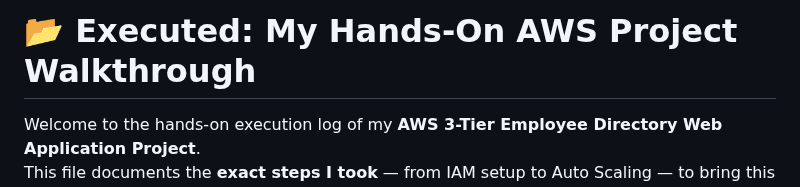
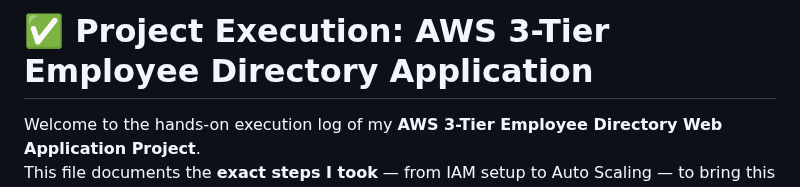
Before and after one commit to 1suleyman/-AWS-Employee-Directory-Project-Hands-On-Lab-, a Markdown page: Content/executed.md, the part around the change. Drawn GitHub-style.

```diff
--- a/Content/executed.md
+++ b/Content/executed.md
@@ -1,4 +1,4 @@
-# 📂 Executed: My Hands-On AWS Project Walkthrough
+# ✅ Project Execution: AWS 3-Tier Employee Directory Application
 
 Welcome to the hands-on execution log of my **AWS 3-Tier Employee Directory Web Application Project**.
 This file documents the **exact steps I took** — from IAM setup to Auto Scaling — to bring this application to life on AWS, module by module.
```
